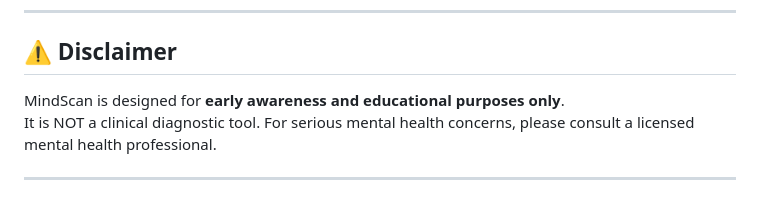
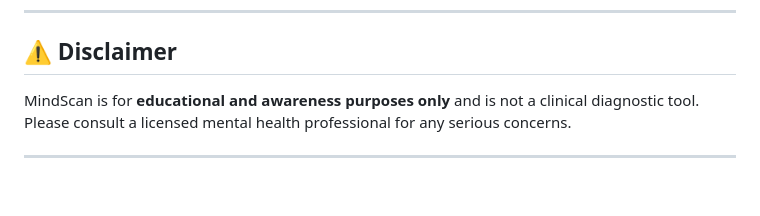
Before and after one commit to DikshithaAnand/Early-Stress, a Markdown page: README.md, the part around the change. GitHub-like rendering.

Commit message:
Update disclaimer wording for clarity

```diff
--- a/README.md
+++ b/README.md
@@ -161,7 +161,7 @@ The project follows a **calming, minimal, and mental-health-focused design syste
 
 ## ⚠️ Disclaimer
 
-MindScan is designed for **early awareness and educational purposes only**.
-It is NOT a clinical diagnostic tool. For serious mental health concerns, please consult a licensed mental health professional.
+MindScan is for **educational and awareness purposes only** and is not a clinical diagnostic tool.
+Please consult a licensed mental health professional for any serious concerns.
 
 ---
```
